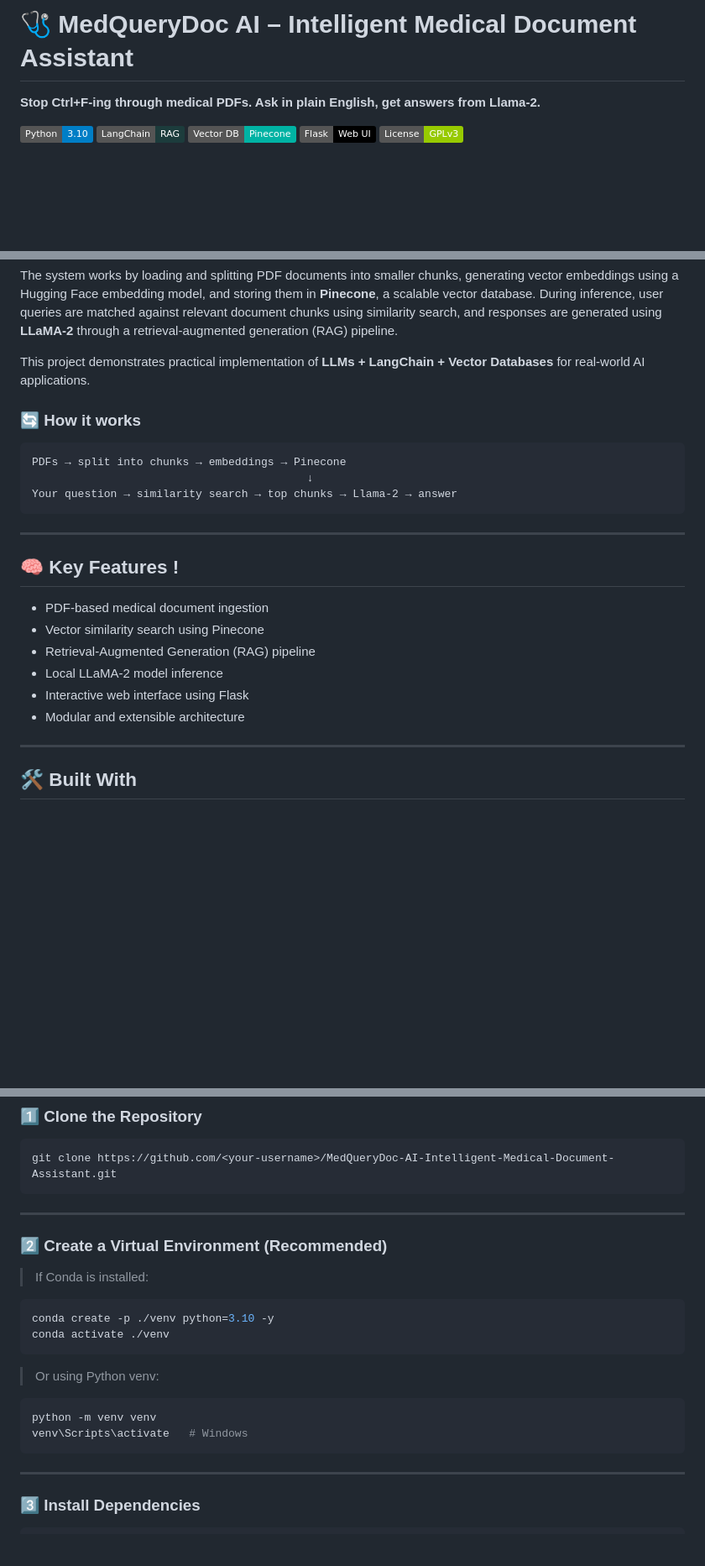
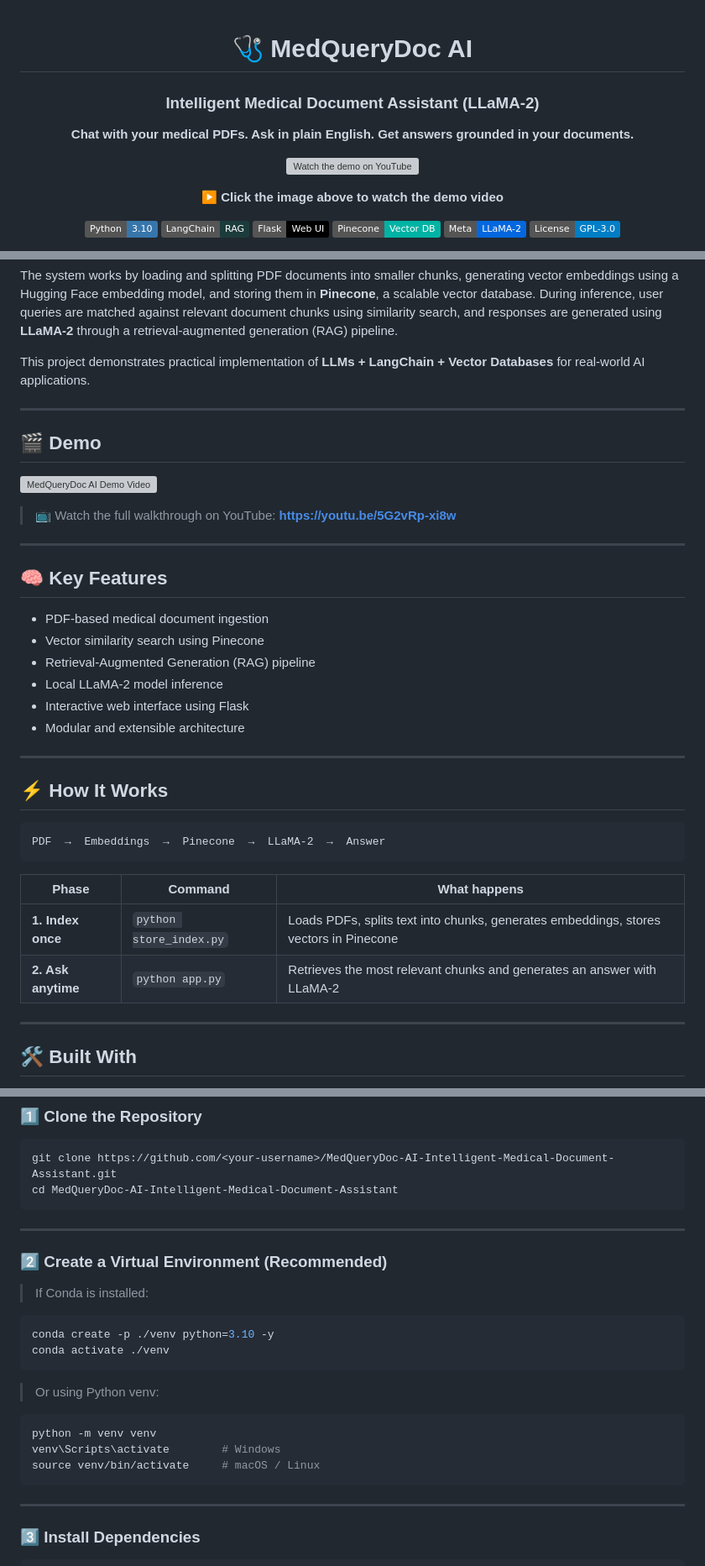
Before and after one commit to punit2911/MedQueryDoc-AI-Intelligent-Medical-Document-Assistant, a Markdown page: README.md, 3 parts joined by grey strips. Shown at 84% size. GitHub-like rendering; badges without logos; blank space fills up the shorter version; grey boxes are pictures that could not be loaded.

````diff
--- a/README.md
+++ b/README.md
@@ -1,10 +1,18 @@
-# 🩺 MedQueryDoc AI – Intelligent Medical Document Assistant
+<div align="center">
 
-**Stop Ctrl+F-ing through medical PDFs. Ask in plain English, get answers from Llama-2.**
+# 🩺 MedQueryDoc AI
+### Intelligent Medical Document Assistant (LLaMA-2)
 
-![Python](https://img.shields.io/badge/Python-3.10-blue?logo=python&logoColor=white)
+**Chat with your medical PDFs. Ask in plain English. Get answers grounded in your documents.**
+
+[![Watch the demo on YouTube](assets/social-preview.png)](https://youtu.be/5G2vRp-xi8w)
+
+▶️ **Click the image above to watch the demo video**
+
+![Python](https://img.shields.io/badge/Python-3.10-3776AB?logo=python&logoColor=white)
 ![LangChain](https://img.shields.io/badge/LangChain-RAG-1C3C3C)
-![Pinecone](https://img.shields.io/badge/Vector%20DB-Pinecone-00B3A4)
-![Flask](https://img.shields.io/badge/Flask-Web%20UI-black?logo=flask)
-![License](https://img.shields.io/badge/License-GPLv3-green)
+![Flask](https://img.shields.io/badge/Flask-Web_UI-000000?logo=flask&logoColor=white)
+![Pinecone](https://img.shields.io/badge/Pinecone-Vector_DB-00B3A4)
+![LLaMA-2](https://img.shields.io/badge/Meta-LLaMA--2-0467DF)
+![License](https://img.shields.io/badge/License-GPL--3.0-blue)
 
@@ -23,18 +28,17 @@ The system works by loading and splitting PDF documents into smaller chunks, gen
 
 This project demonstrates practical implementation of **LLMs + LangChain + Vector Databases** for real-world AI applications.
 
-### 🔄 How it works
+---
 
-```
-PDFs → split into chunks → embeddings → Pinecone
-                                          ↓
-Your question → similarity search → top chunks → Llama-2 → answer
-```
+## 🎬 Demo
+
+[![MedQueryDoc AI Demo Video](assets/social-preview.png)](https://youtu.be/5G2vRp-xi8w)
+
+> 📺 Watch the full walkthrough on YouTube: **https://youtu.be/5G2vRp-xi8w**
 
 ---
 
-## 🧠 Key Features !
-
+## 🧠 Key Features
 
 * PDF-based medical document ingestion
 * Vector similarity search using Pinecone
@@ -42,6 +46,19 @@ Your question → similarity search → top chunks → Llama-2 → answer
 * Local LLaMA-2 model inference
 * Interactive web interface using Flask
 * Modular and extensible architecture
+
+---
+
+## ⚡ How It Works
+
+```
+PDF  →  Embeddings  →  Pinecone  →  LLaMA-2  →  Answer
+```
+
+| Phase | Command | What happens |
+|---|---|---|
+| **1. Index once** | `python store_index.py` | Loads PDFs, splits text into chunks, generates embeddings, stores vectors in Pinecone |
+| **2. Ask anytime** | `python app.py` | Retrieves the most relevant chunks and generates an answer with LLaMA-2 |
 
 ---
 
@@ -68,6 +85,7 @@ Follow the steps below to set up and run the project locally.
 
 ```bash
 git clone https://github.com/<your-username>/MedQueryDoc-AI-Intelligent-Medical-Document-Assistant.git
+cd MedQueryDoc-AI-Intelligent-Medical-Document-Assistant
 ```
 
 ---
@@ -85,7 +103,8 @@ conda activate ./venv
 
 ```bash
 python -m venv venv
-venv\Scripts\activate   # Windows
+venv\Scripts\activate        # Windows
+source venv/bin/activate     # macOS / Linux
 ```
 
 ---
````
Also changed, not shown: other parts of README.md (+24 -18 lines).
